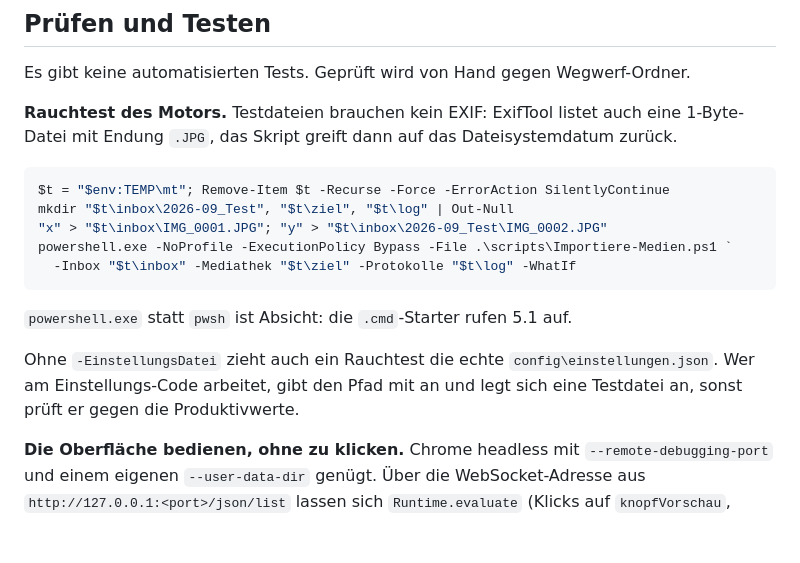
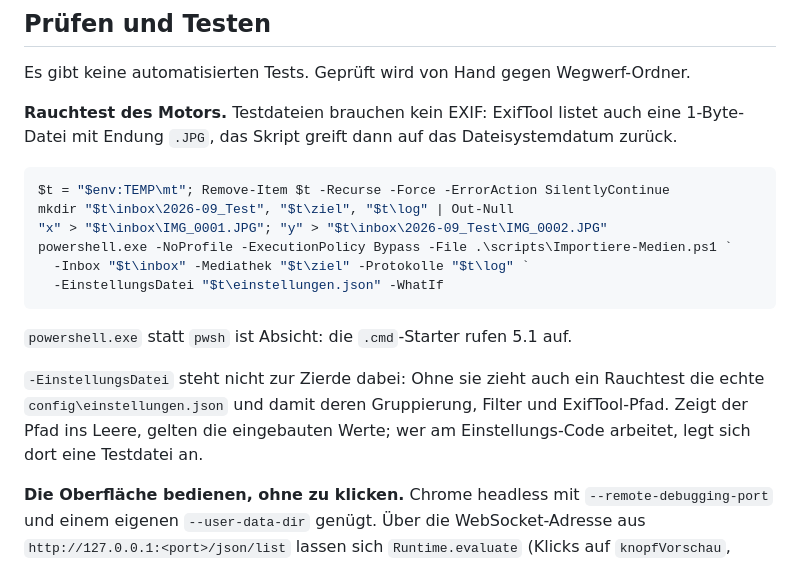
Before and after one commit to martingodigital/godigital-medienimport, a Markdown page: docs/ARCHITEKTUR.md, the part around the change. Drawn GitHub-style; blank space fills up the shorter version.

````diff
--- a/docs/ARCHITEKTUR.md
+++ b/docs/ARCHITEKTUR.md
@@ -550,14 +550,16 @@ $t = "$env:TEMP\mt"; Remove-Item $t -Recurse -Force -ErrorAction SilentlyContinu
 mkdir "$t\inbox\2026-09_Test", "$t\ziel", "$t\log" | Out-Null
 "x" > "$t\inbox\IMG_0001.JPG"; "y" > "$t\inbox\2026-09_Test\IMG_0002.JPG"
 powershell.exe -NoProfile -ExecutionPolicy Bypass -File .\scripts\Importiere-Medien.ps1 `
-  -Inbox "$t\inbox" -Mediathek "$t\ziel" -Protokolle "$t\log" -WhatIf
+  -Inbox "$t\inbox" -Mediathek "$t\ziel" -Protokolle "$t\log" `
+  -EinstellungsDatei "$t\einstellungen.json" -WhatIf
 ```
 
 `powershell.exe` statt `pwsh` ist Absicht: die `.cmd`-Starter rufen 5.1 auf.
 
-Ohne `-EinstellungsDatei` zieht auch ein Rauchtest die echte `config\einstellungen.json`. Wer am
-Einstellungs-Code arbeitet, gibt den Pfad mit an und legt sich eine Testdatei an, sonst prüft er
-gegen die Produktivwerte.
+`-EinstellungsDatei` steht nicht zur Zierde dabei: Ohne sie zieht auch ein Rauchtest die echte
+`config\einstellungen.json` und damit deren Gruppierung, Filter und ExifTool-Pfad. Zeigt der Pfad
+ins Leere, gelten die eingebauten Werte; wer am Einstellungs-Code arbeitet, legt sich dort eine
+Testdatei an.
 
 **Die Oberfläche bedienen, ohne zu klicken.** Chrome headless mit `--remote-debugging-port` und
 einem eigenen `--user-data-dir` genügt. Über die WebSocket-Adresse aus
````
Also changed, not shown: CLAUDE.md (+40 -9 lines).
